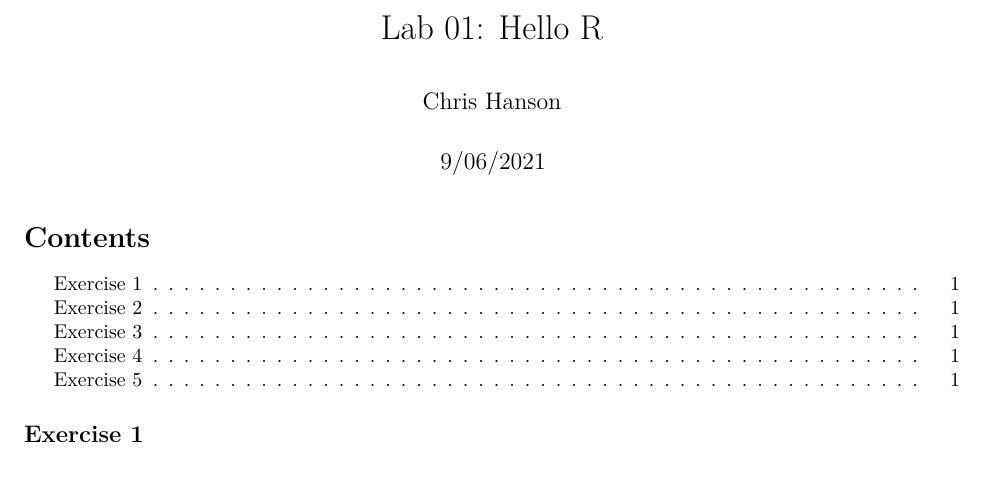
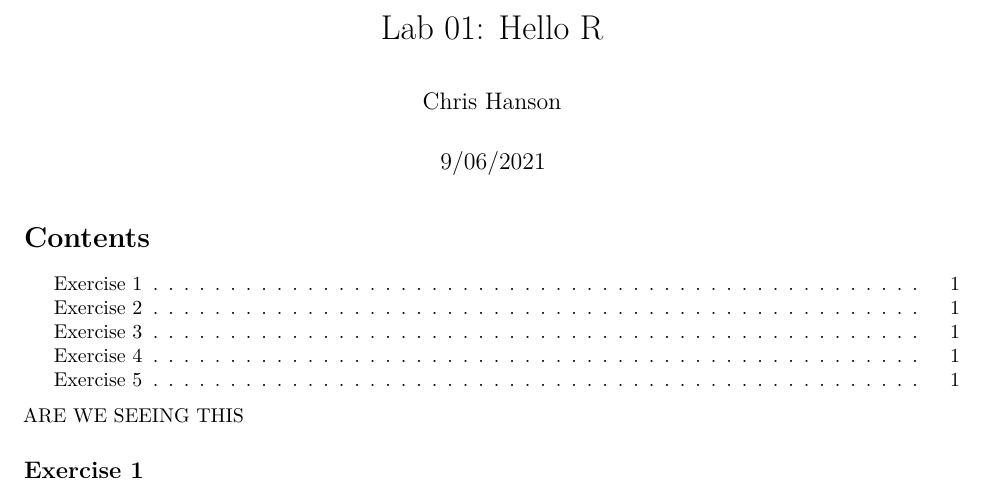
Before and after one commit to Systemmatrix555/PM566, an R Markdown document (lab1/pm566-01-lab/01-lab-hello-r.Rmd): part of the page, cut so that both start at the same text. Rendered offline with R 4.5, knitr and Pandoc, then LaTeX, with nearby package versions; some code elsewhere in the file could not run offline.

Commit message:
Something's wrong!

````diff
--- a/lab1/pm566-01-lab/01-lab-hello-r.Rmd
+++ b/lab1/pm566-01-lab/01-lab-hello-r.Rmd
@@ -16,7 +16,7 @@ output:
 ```{r setup, include=FALSE}
 knitr::opts_chunk$set(echo = TRUE)
 ```
-
+ARE WE SEEING THIS
 
 ```{r include = FALSE}
 library(tidyverse)
````
